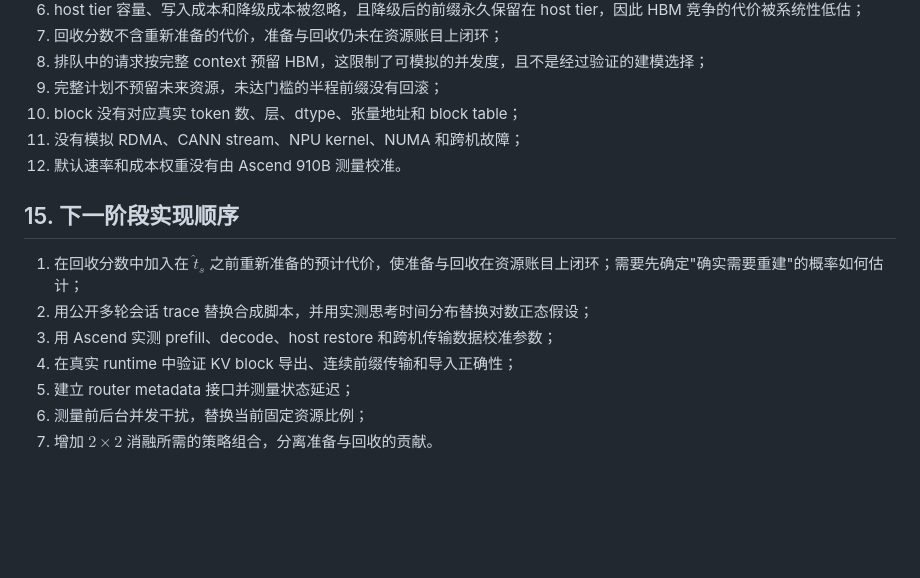
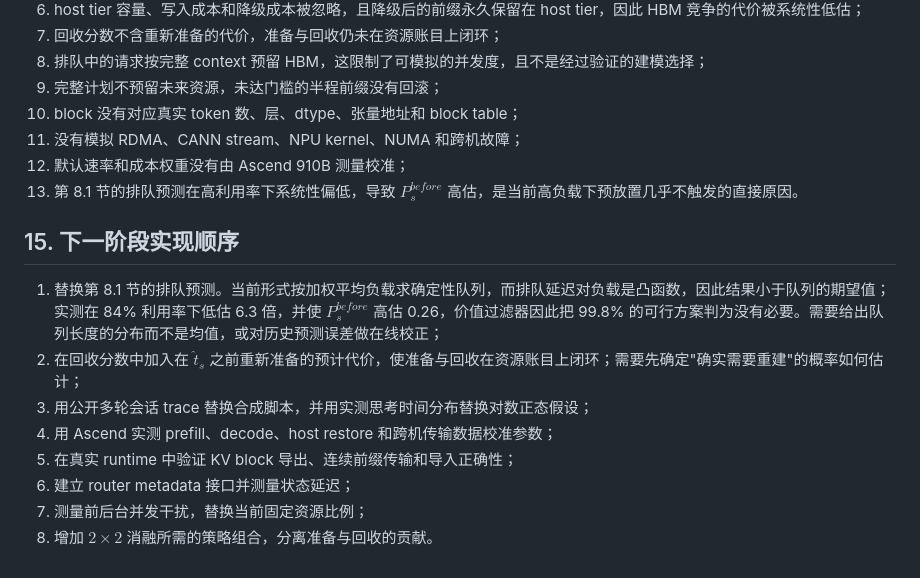
Before and after one commit to pptbt29/hw-cec-report, a Markdown page: repkv-control-prototype/IMPLEMENTATION.md, the part around the change. GitHub-like rendering; blank space fills up the shorter version.

```diff
--- a/repkv-control-prototype/IMPLEMENTATION.md
+++ b/repkv-control-prototype/IMPLEMENTATION.md
@@ -494,14 +494,16 @@ $$
 9. 完整计划不预留未来资源，未达门槛的半程前缀没有回滚；
 10. block 没有对应真实 token 数、层、dtype、张量地址和 block table；
 11. 没有模拟 RDMA、CANN stream、NPU kernel、NUMA 和跨机故障；
-12. 默认速率和成本权重没有由 Ascend 910B 测量校准。
+12. 默认速率和成本权重没有由 Ascend 910B 测量校准；
+13. 第 8.1 节的排队预测在高利用率下系统性偏低，导致 $P_s^{before}$ 高估，是当前高负载下预放置几乎不触发的直接原因。
 
 ## 15. 下一阶段实现顺序
 
-1. 在回收分数中加入在 $\widehat t_s$ 之前重新准备的预计代价，使准备与回收在资源账目上闭环；需要先确定"确实需要重建"的概率如何估计；
-2. 用公开多轮会话 trace 替换合成脚本，并用实测思考时间分布替换对数正态假设；
-3. 用 Ascend 实测 prefill、decode、host restore 和跨机传输数据校准参数；
-4. 在真实 runtime 中验证 KV block 导出、连续前缀传输和导入正确性；
-5. 建立 router metadata 接口并测量状态延迟；
-6. 测量前后台并发干扰，替换当前固定资源比例；
-7. 增加 $2\times2$ 消融所需的策略组合，分离准备与回收的贡献。
+1. 替换第 8.1 节的排队预测。当前形式按加权平均负载求确定性队列，而排队延迟对负载是凸函数，因此结果小于队列的期望值；实测在 84% 利用率下低估 6.3 倍，并使 $P_s^{before}$ 高估 0.26，价值过滤器因此把 99.8% 的可行方案判为没有必要。需要给出队列长度的分布而不是均值，或对历史预测误差做在线校正；
+2. 在回收分数中加入在 $\widehat t_s$ 之前重新准备的预计代价，使准备与回收在资源账目上闭环；需要先确定"确实需要重建"的概率如何估计；
+3. 用公开多轮会话 trace 替换合成脚本，并用实测思考时间分布替换对数正态假设；
+4. 用 Ascend 实测 prefill、decode、host restore 和跨机传输数据校准参数；
+5. 在真实 runtime 中验证 KV block 导出、连续前缀传输和导入正确性；
+6. 建立 router metadata 接口并测量状态延迟；
+7. 测量前后台并发干扰，替换当前固定资源比例；
+8. 增加 $2\times2$ 消融所需的策略组合，分离准备与回收的贡献。
```
Also changed, not shown: repkv-control-prototype/PROTOTYPE_VERDICT.md (+50 -1 lines).
